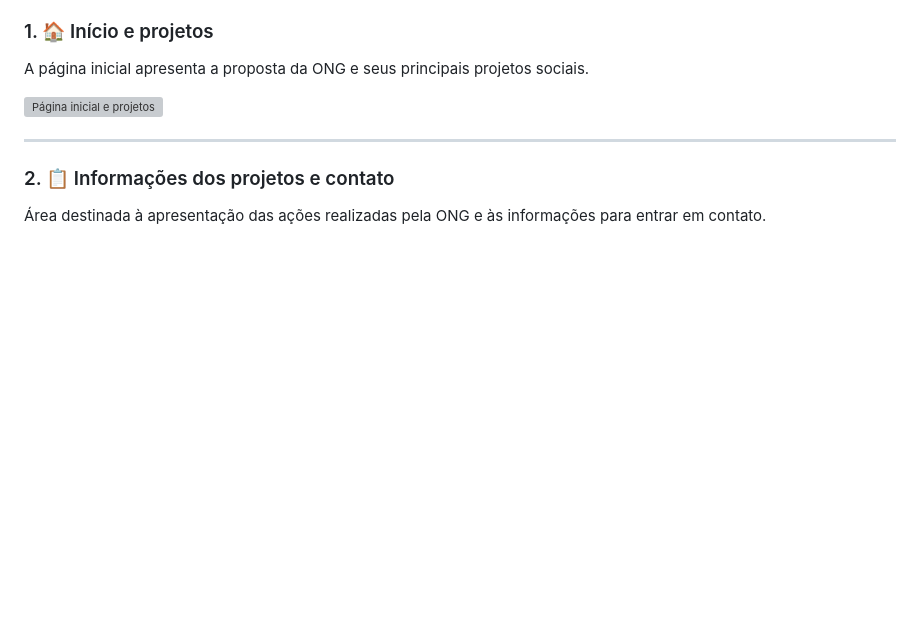
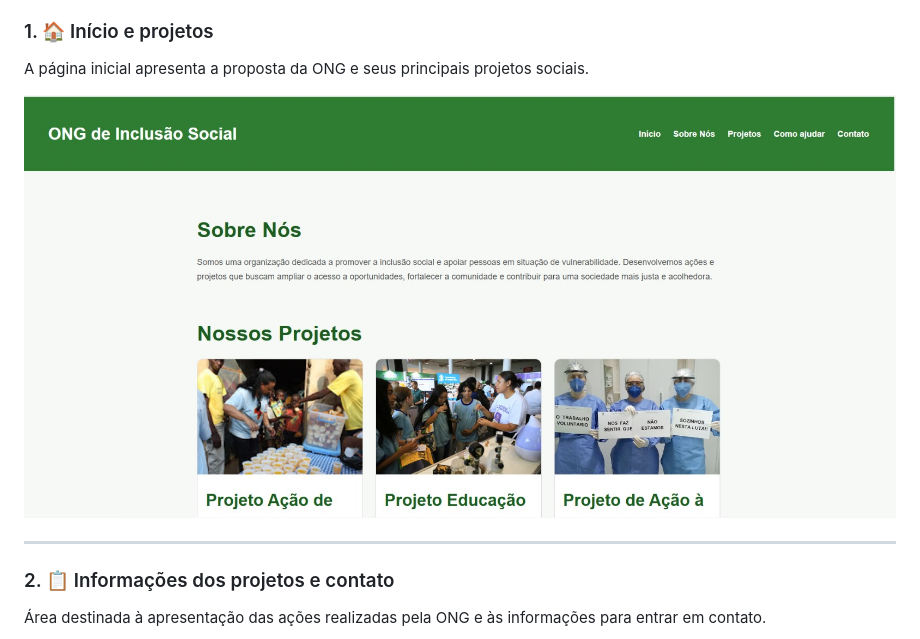
Before and after one commit to rafaelacabral007/projeto-fict-cio-de-ONG, a Markdown page: README.md, the part around the change. GitHub-like rendering; blank space fills up the shorter version; grey boxes are pictures that could not be loaded.

```diff
--- a/README.md
+++ b/README.md
@@ -10,7 +10,7 @@ A aplicação foi desenvolvida para representar uma ONG fictícia de inclusão s
 
 A página inicial apresenta a proposta da ONG e seus principais projetos sociais.
 
-![Página inicial e projetos](img/inicio-projetos.jpeg)
+![Página inicial e projetos](img/inicio_projetos.jpeg)
 
 ---
 
```
